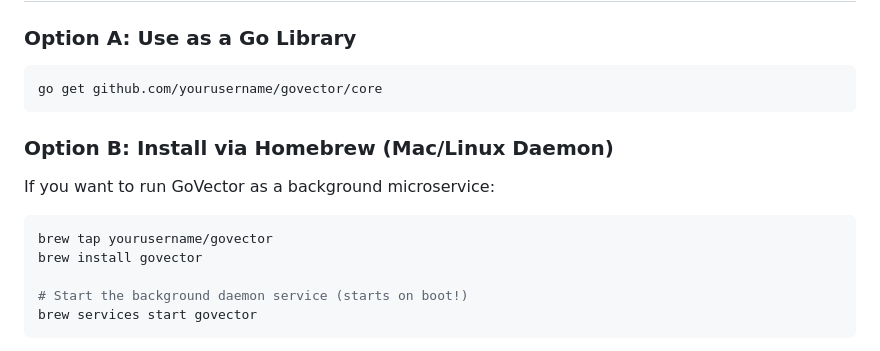
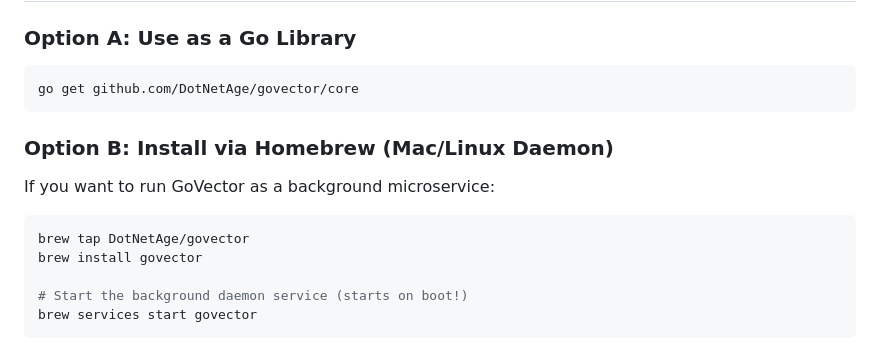
Before and after one commit to DotNetAge/govector, a Markdown page: README.md, the part around one of its changes. Rendered like a GitHub page.

````diff
--- a/README.md
+++ b/README.md
@@ -28,13 +28,13 @@ In the era of Local AI, desktop applications, and edge computing, you don't alwa
 
 ### Option A: Use as a Go Library
 ```bash
-go get github.com/yourusername/govector/core
+go get github.com/DotNetAge/govector/core
 ```
 
 ### Option B: Install via Homebrew (Mac/Linux Daemon)
 If you want to run GoVector as a background microservice:
 ```bash
-brew tap yourusername/govector
+brew tap DotNetAge/govector
 brew install govector
 
 # Start the background daemon service (starts on boot!)
````
Also changed, not shown: other parts of README.md (+6 -6 lines).
